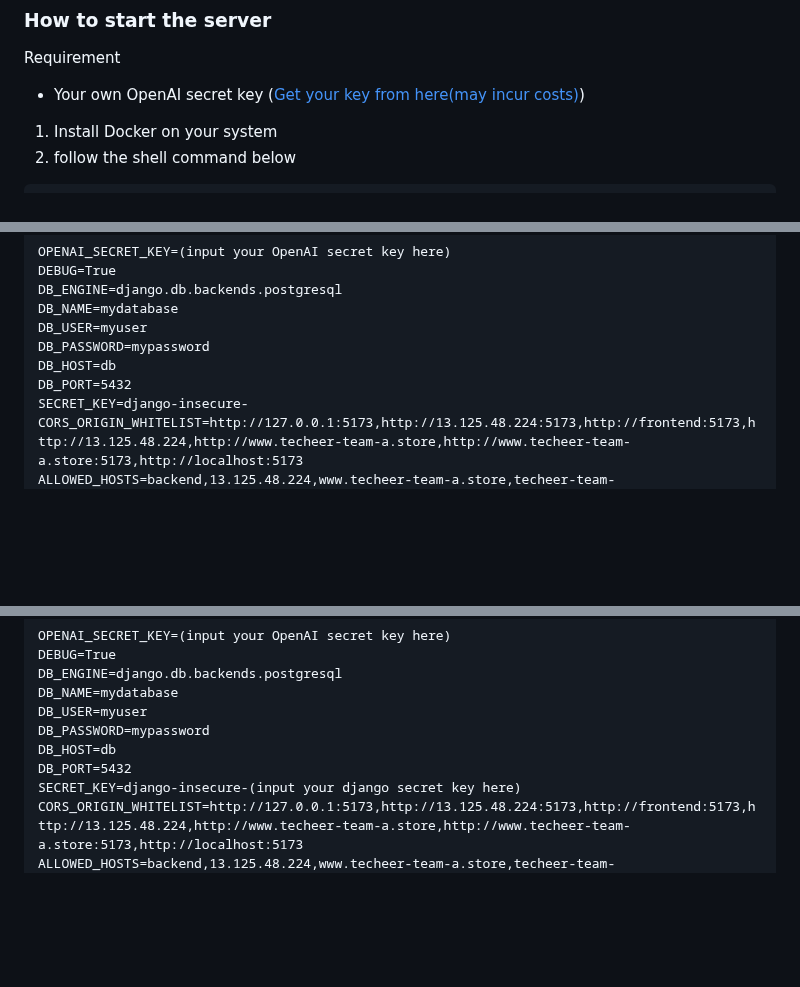
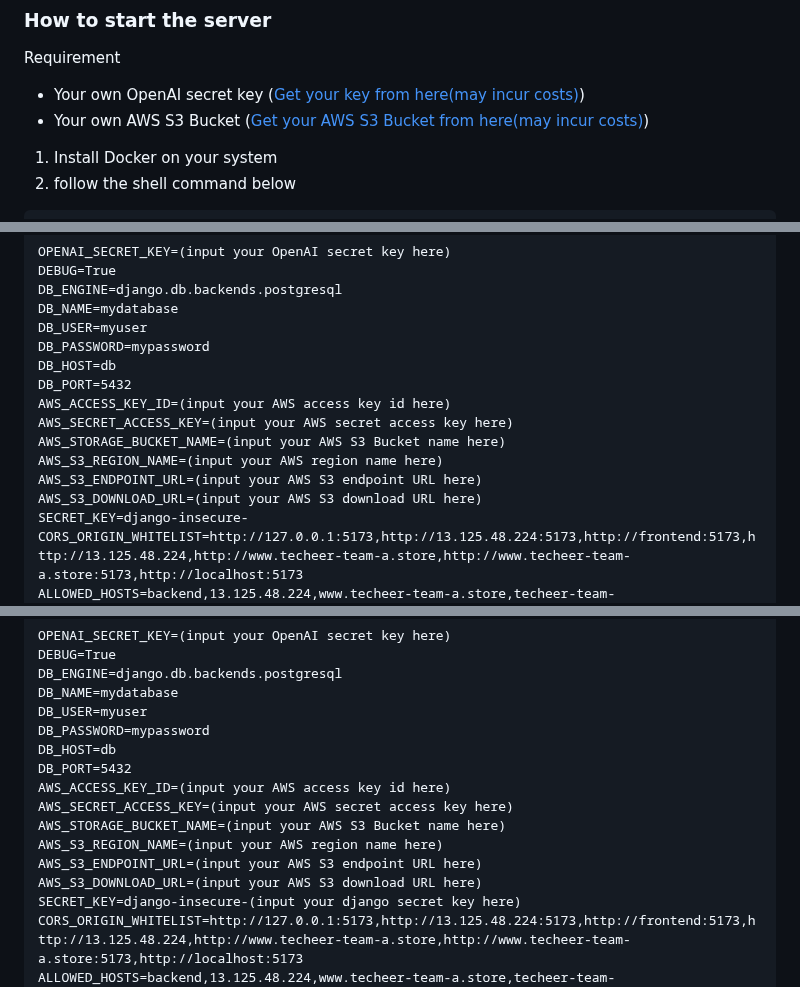
Before and after one commit to AlgeMoya/2023SVBootcamp_MyW_project, a Markdown page: README_en.md, 3 parts joined by grey strips. GitHub-like rendering; blank space fills up the shorter version.

```diff
--- a/README_en.md
+++ b/README_en.md
@@ -27,6 +27,7 @@ http://www.techeer-team-a.store/
 ### How to start the server
 Requirement
 - Your own OpenAI secret key ([Get your key from here(may incur costs)](https://platform.openai.com/))
+- Your own AWS S3 Bucket ([Get your AWS S3 Bucket from here(may incur costs)](https://aws.amazon.com/ko/s3/getting-started/))
 
 1. Install Docker on your system
 2. follow the shell command below
@@ -100,6 +101,12 @@ DB_USER=myuser
 DB_PASSWORD=mypassword
 DB_HOST=db
 DB_PORT=5432
+AWS_ACCESS_KEY_ID=(input your AWS access key id here)
+AWS_SECRET_ACCESS_KEY=(input your AWS secret access key here)
+AWS_STORAGE_BUCKET_NAME=(input your AWS S3 Bucket name here)
+AWS_S3_REGION_NAME=(input your AWS region name here)
+AWS_S3_ENDPOINT_URL=(input your AWS S3 endpoint URL here)
+AWS_S3_DOWNLOAD_URL=(input your AWS S3 download URL here)
 SECRET_KEY=django-insecure-
 CORS_ORIGIN_WHITELIST=http://127.0.0.1:5173,http://13.125.48.224:5173,http://frontend:5173,http://13.125.48.224,http://www.techeer-team-a.store,http://www.techeer-team-a.store:5173,http://localhost:5173
 ALLOWED_HOSTS=backend,13.125.48.224,www.techeer-team-a.store,techeer-team-a.store,localhost,127.0.0.1
@@ -122,6 +129,12 @@ DB_USER=myuser
 DB_PASSWORD=mypassword
 DB_HOST=db
 DB_PORT=5432
+AWS_ACCESS_KEY_ID=(input your AWS access key id here)
+AWS_SECRET_ACCESS_KEY=(input your AWS secret access key here)
+AWS_STORAGE_BUCKET_NAME=(input your AWS S3 Bucket name here)
+AWS_S3_REGION_NAME=(input your AWS region name here)
+AWS_S3_ENDPOINT_URL=(input your AWS S3 endpoint URL here)
+AWS_S3_DOWNLOAD_URL=(input your AWS S3 download URL here)
 SECRET_KEY=django-insecure-(input your django secret key here)
 CORS_ORIGIN_WHITELIST=http://127.0.0.1:5173,http://13.125.48.224:5173,http://frontend:5173,http://13.125.48.224,http://www.techeer-team-a.store,http://www.techeer-team-a.store:5173,http://localhost:5173
 ALLOWED_HOSTS=backend,13.125.48.224,www.techeer-team-a.store,techeer-team-a.store,localhost,127.0.0.1
```
